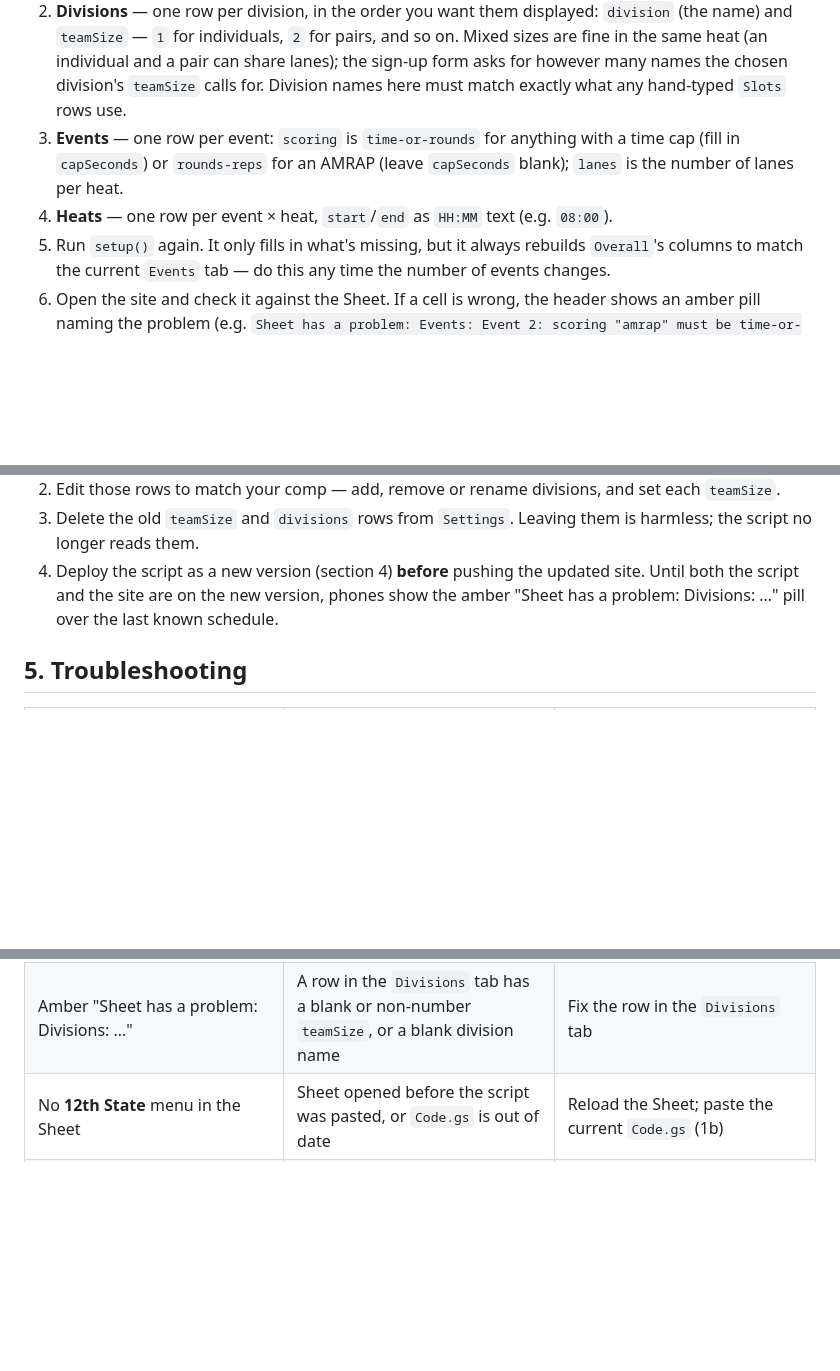
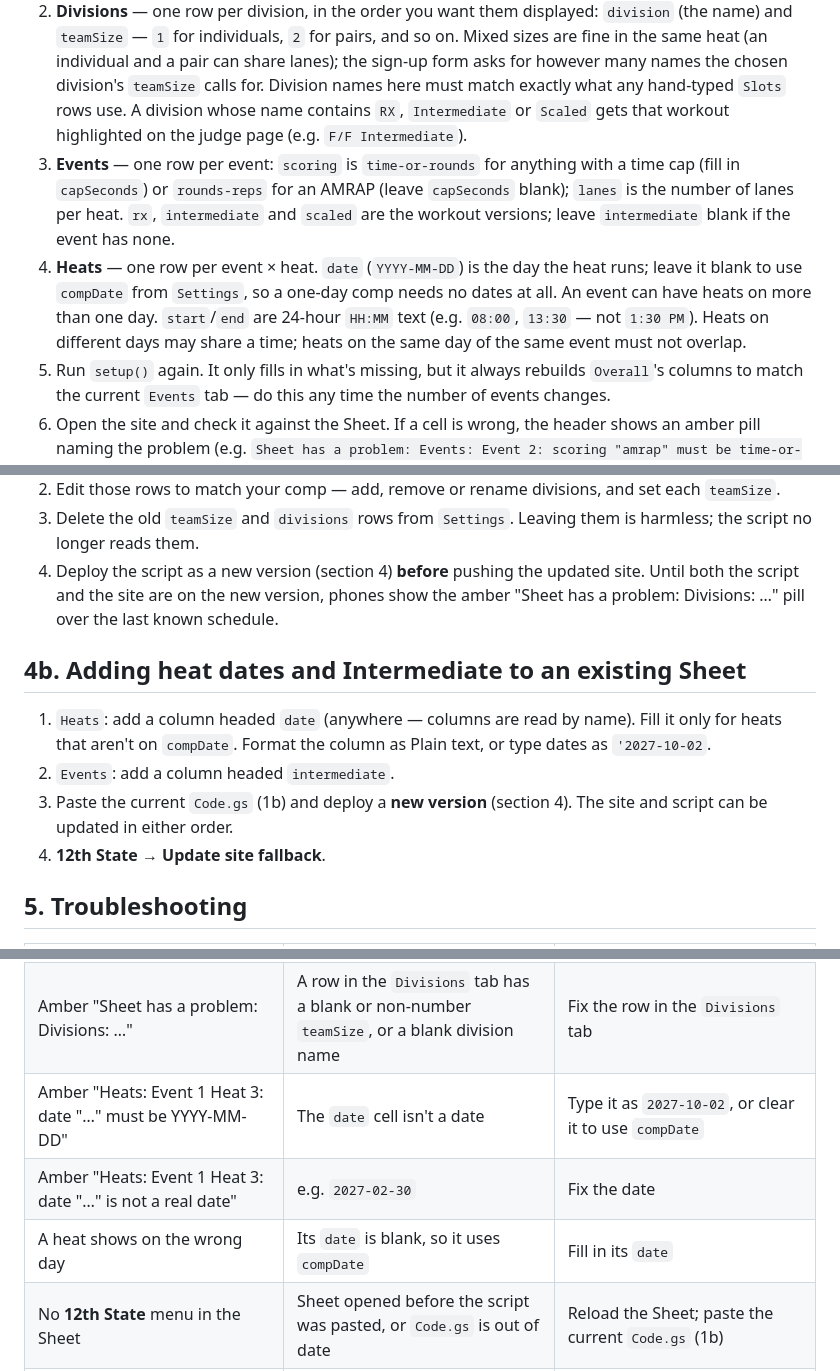
Before and after one commit to mikesholar/12th-state-heats, a Markdown page: docs/deploy.md, 3 parts joined by grey strips. Rendered like a GitHub page; blank space fills up the shorter version.

```diff
--- a/docs/deploy.md
+++ b/docs/deploy.md
@@ -164,12 +164,19 @@ the site if committed.
    individual and a pair can share lanes); the sign-up form asks for
    however many names the chosen division's `teamSize` calls for. Division
    names here must match exactly what any hand-typed `Slots` rows use.
+   A division whose name contains `RX`, `Intermediate` or `Scaled` gets that
+   workout highlighted on the judge page (e.g. `F/F Intermediate`).
 3. **Events** — one row per event: `scoring` is `time-or-rounds` for
    anything with a time cap (fill in `capSeconds`) or `rounds-reps` for an
    AMRAP (leave `capSeconds` blank); `lanes` is the number of lanes per
-   heat.
-4. **Heats** — one row per event × heat, `start`/`end` as `HH:MM` text
-   (e.g. `08:00`).
+   heat. `rx`, `intermediate` and `scaled` are the workout versions; leave
+   `intermediate` blank if the event has none.
+4. **Heats** — one row per event × heat. `date` (`YYYY-MM-DD`) is the day
+   the heat runs; leave it blank to use `compDate` from `Settings`, so a
+   one-day comp needs no dates at all. An event can have heats on more than
+   one day. `start`/`end` are 24-hour `HH:MM` text (e.g. `08:00`, `13:30` —
+   not `1:30 PM`). Heats on different days may share a time; heats on the
+   same day of the same event must not overlap.
 5. Run `setup()` again. It only fills in what's missing, but it always
    rebuilds `Overall`'s columns to match the current `Events` tab — do this
    any time the number of events changes.
@@ -289,6 +296,16 @@ still has `teamSize` and `divisions` rows in `Settings` instead.
    version, phones show the amber "Sheet has a problem: Divisions: …" pill
    over the last known schedule.
 
+## 4b. Adding heat dates and Intermediate to an existing Sheet
+
+1. `Heats`: add a column headed `date` (anywhere — columns are read by
+   name). Fill it only for heats that aren't on `compDate`. Format the
+   column as Plain text, or type dates as `'2027-10-02`.
+2. `Events`: add a column headed `intermediate`.
+3. Paste the current `Code.gs` (1b) and deploy a **new version**
+   (section 4). The site and script can be updated in either order.
+4. **12th State → Update site fallback**.
+
 ## 5. Troubleshooting
 
 | Symptom | Cause | Fix |
@@ -319,6 +336,9 @@ still has `teamSize` and `divisions` rows in `Settings` instead.
 | Sign-up link shows "This link isn't valid" | Code doesn't match `signupCode` in `src/data/judge-codes.ts` | `npm run judge-links` and share the printed `SIGN-UP` link |
 | Sign-up form shows no name fields | The member hasn't picked a division yet — by design, until then the form doesn't know how many names to ask for | Pick a division |
 | Amber "Sheet has a problem: Divisions: …" | A row in the `Divisions` tab has a blank or non-number `teamSize`, or a blank division name | Fix the row in the `Divisions` tab |
+| Amber "Heats: Event 1 Heat 3: date "…" must be YYYY-MM-DD" | The `date` cell isn't a date | Type it as `2027-10-02`, or clear it to use `compDate` |
+| Amber "Heats: Event 1 Heat 3: date "…" is not a real date" | e.g. `2027-02-30` | Fix the date |
+| A heat shows on the wrong day | Its `date` is blank, so it uses `compDate` | Fill in its `date` |
 | No **12th State** menu in the Sheet | Sheet opened before the script was pasted, or `Code.gs` is out of date | Reload the Sheet; paste the current `Code.gs` (1b) |
 | "Fallback updates aren't set up" | No `GITHUB_TOKEN` Script Property | Section 1g, steps 1–2 |
 | "GitHub refused the update (401): Bad credentials" | Token expired, deleted, or pasted wrong | Ask the repo owner to create a new token (1g step 1) and replace the Script Property |
```
Also changed, not shown: README.md (+2 -0 lines), 1 other file.
